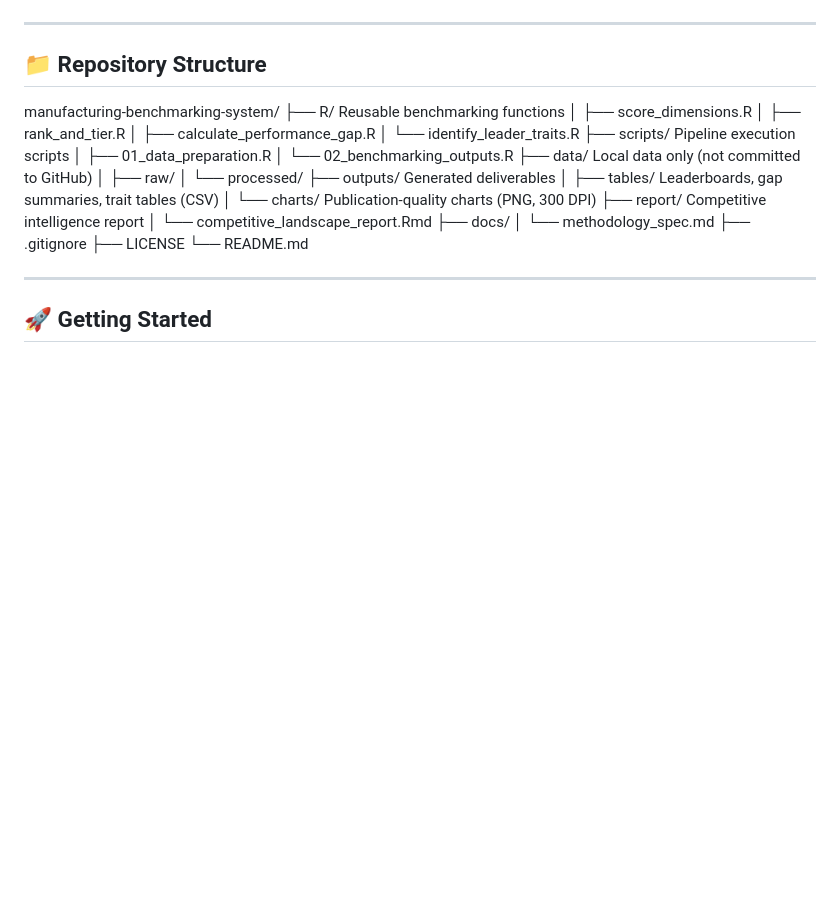
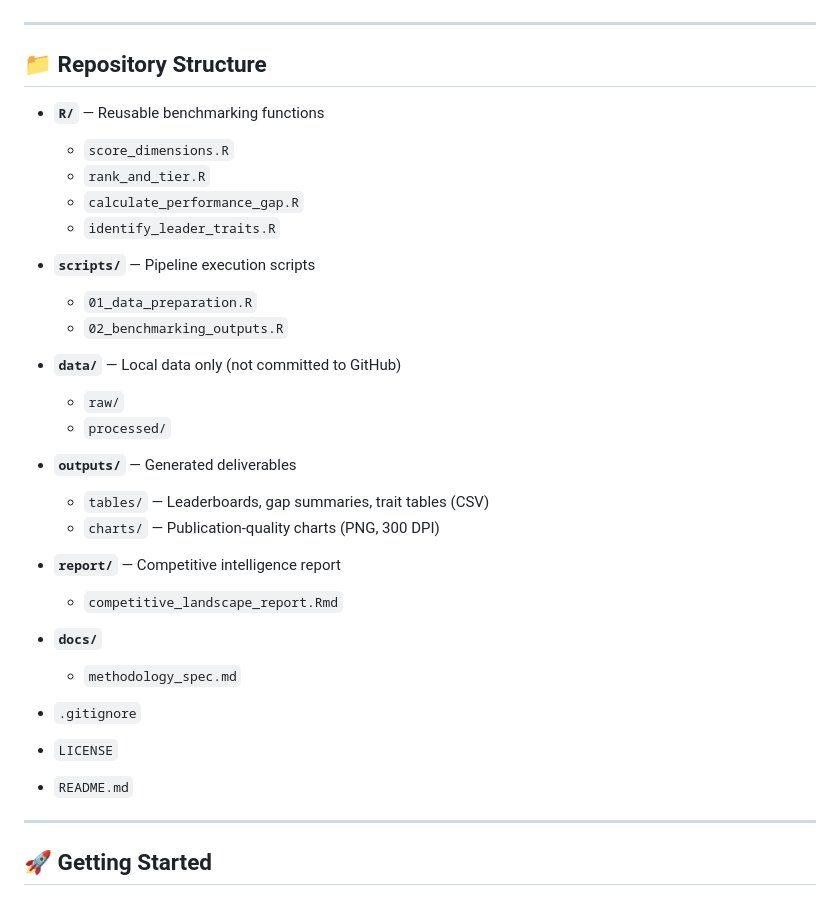
Before and after one commit to kaluba-jacob/manufacturing-benchmarking-system, a Markdown page: README.md, the part around the change. Drawn GitHub-style; blank space fills up the shorter version.

Commit message:
Fix repository structure tree formatting in README

```diff
--- a/README.md
+++ b/README.md
@@ -35,33 +35,33 @@ All raw source data remains stored locally and is never committed to the public
 
 ## 📁 Repository Structure
 
+- **`R/`** — Reusable benchmarking functions
+  - `score_dimensions.R`
+  - `rank_and_tier.R`
+  - `calculate_performance_gap.R`
+  - `identify_leader_traits.R`
 
+- **`scripts/`** — Pipeline execution scripts
+  - `01_data_preparation.R`
+  - `02_benchmarking_outputs.R`
 
-manufacturing-benchmarking-system/
-├── R/ Reusable benchmarking functions
-│ ├── score_dimensions.R
-│ ├── rank_and_tier.R
-│ ├── calculate_performance_gap.R
-│ └── identify_leader_traits.R
-├── scripts/ Pipeline execution scripts
-│ ├── 01_data_preparation.R
-│ └── 02_benchmarking_outputs.R
-├── data/ Local data only (not committed to GitHub)
-│ ├── raw/
-│ └── processed/
-├── outputs/ Generated deliverables
-│ ├── tables/ Leaderboards, gap summaries, trait tables (CSV)
-│ └── charts/ Publication-quality charts (PNG, 300 DPI)
-├── report/ Competitive intelligence report
-│ └── competitive_landscape_report.Rmd
-├── docs/
-│ └── methodology_spec.md
-├── .gitignore
-├── LICENSE
-└── README.md
+- **`data/`** — Local data only (not committed to GitHub)
+  - `raw/`
+  - `processed/`
 
+- **`outputs/`** — Generated deliverables
+  - `tables/` — Leaderboards, gap summaries, trait tables (CSV)
+  - `charts/` — Publication-quality charts (PNG, 300 DPI)
 
+- **`report/`** — Competitive intelligence report
+  - `competitive_landscape_report.Rmd`
 
+- **`docs/`**
+  - `methodology_spec.md`
+
+- `.gitignore`
+- `LICENSE`
+- `README.md`
 ---
 ## 🚀 Getting Started
 
```
